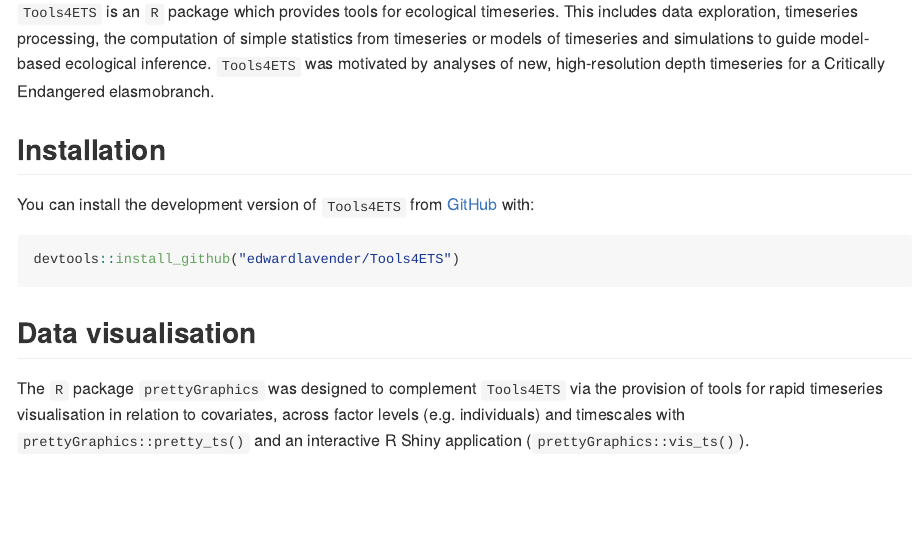
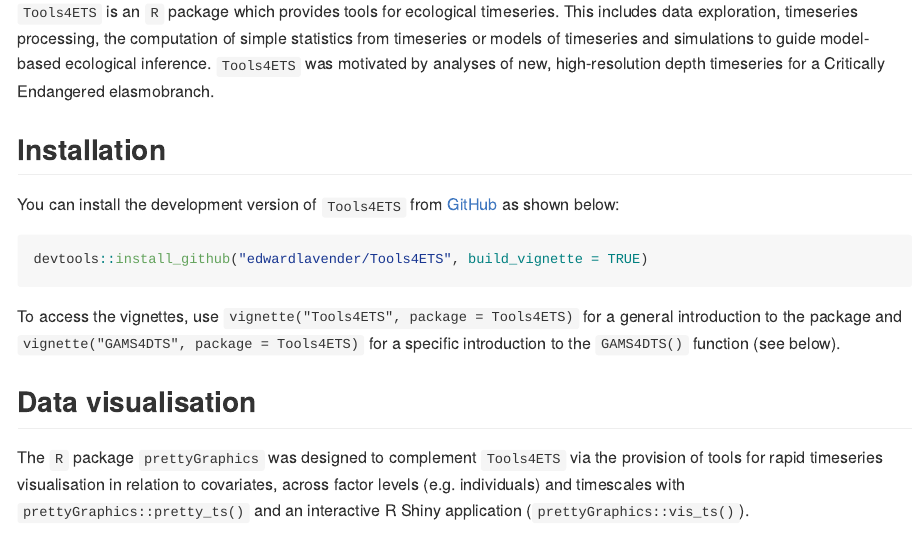
Before and after one commit to edwardlavender/Tools4ETS, an R Markdown document (README.Rmd): the page in a window 1100 px wide, from 110 px down. The pictures show the output file README.md that the author committed with the source, drawn offline in the style of GitHub.

Commit message:
Update README to include build_vignette option.

````diff
--- a/README.Rmd
+++ b/README.Rmd
@@ -22,11 +22,13 @@
 
 ## Installation
 
-You can install the development version of `Tools4ETS` from [GitHub](https://github.com) with:
+You can install the development version of `Tools4ETS` from [GitHub](https://github.com) as shown below:
 
 ``` r
-devtools::install_github("edwardlavender/Tools4ETS")
+devtools::install_github("edwardlavender/Tools4ETS", build_vignette = TRUE)
 ```
+
+To access the vignettes, use `vignette("Tools4ETS", package = Tools4ETS)` for a general introduction to the package and `vignette("GAMS4DTS", package = Tools4ETS)` for a specific introduction to the `GAMS4DTS()` function (see below).
 
 ## Data visualisation
 
````
Also changed, not shown: README.md.
